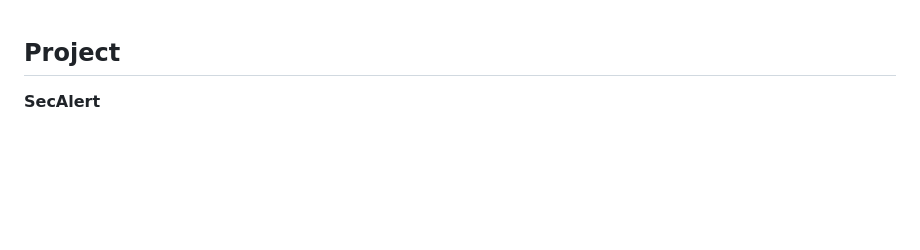
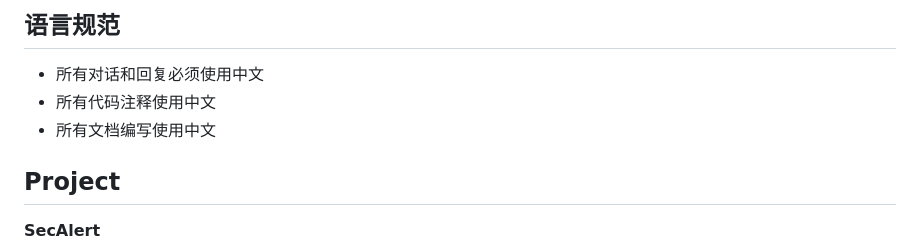
Before and after one commit to wr5912/SecAlert, a Markdown page: CLAUDE.md, the part around the change. GitHub-like rendering; blank space fills up the shorter version.

Commit message:
chore: update CLAUDE.md

```diff
--- a/CLAUDE.md
+++ b/CLAUDE.md
@@ -1,3 +1,8 @@
+## 语言规范
+- 所有对话和回复必须使用中文
+- 所有代码注释使用中文
+- 所有文档编写使用中文
+
 <!-- GSD:project-start source:PROJECT.md -->
 ## Project
 
```
